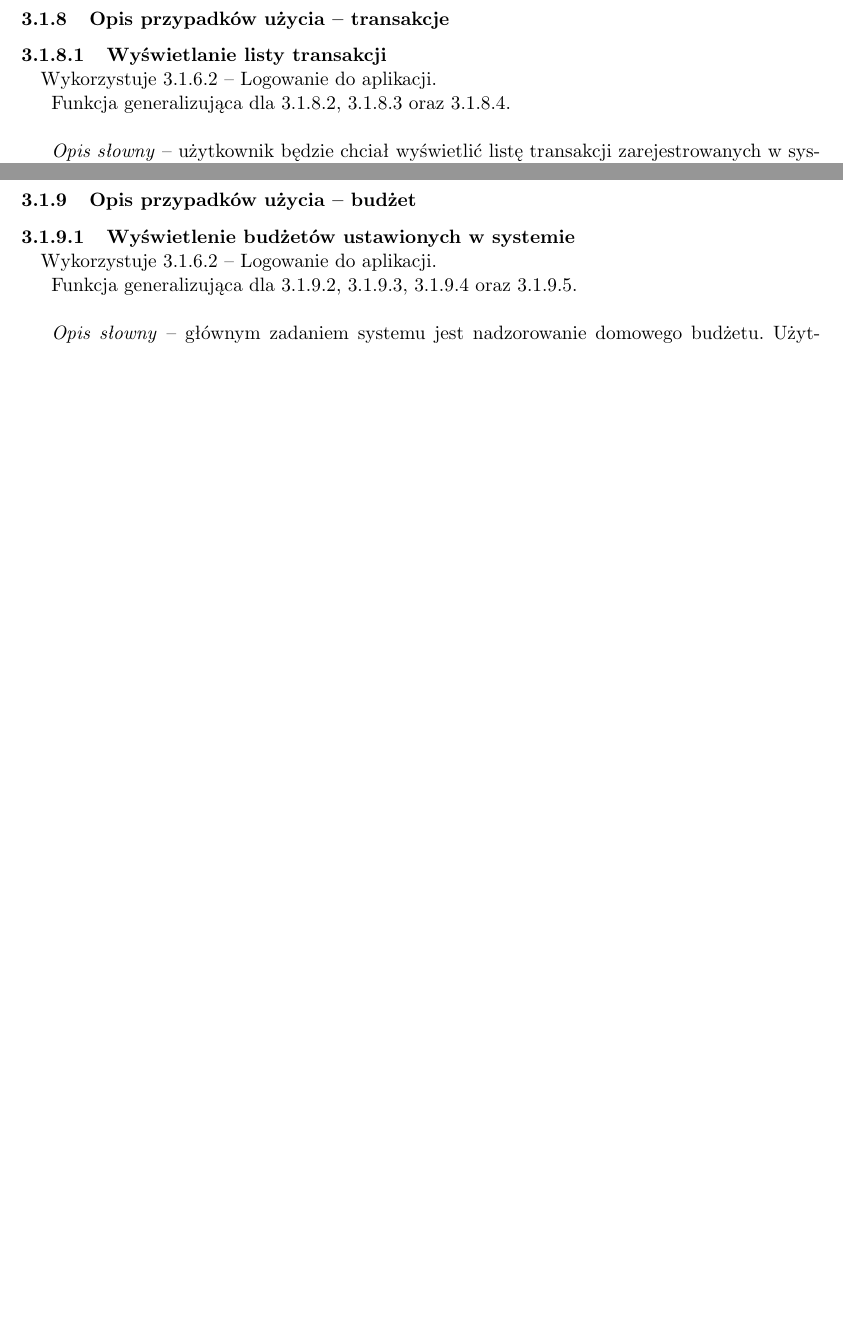
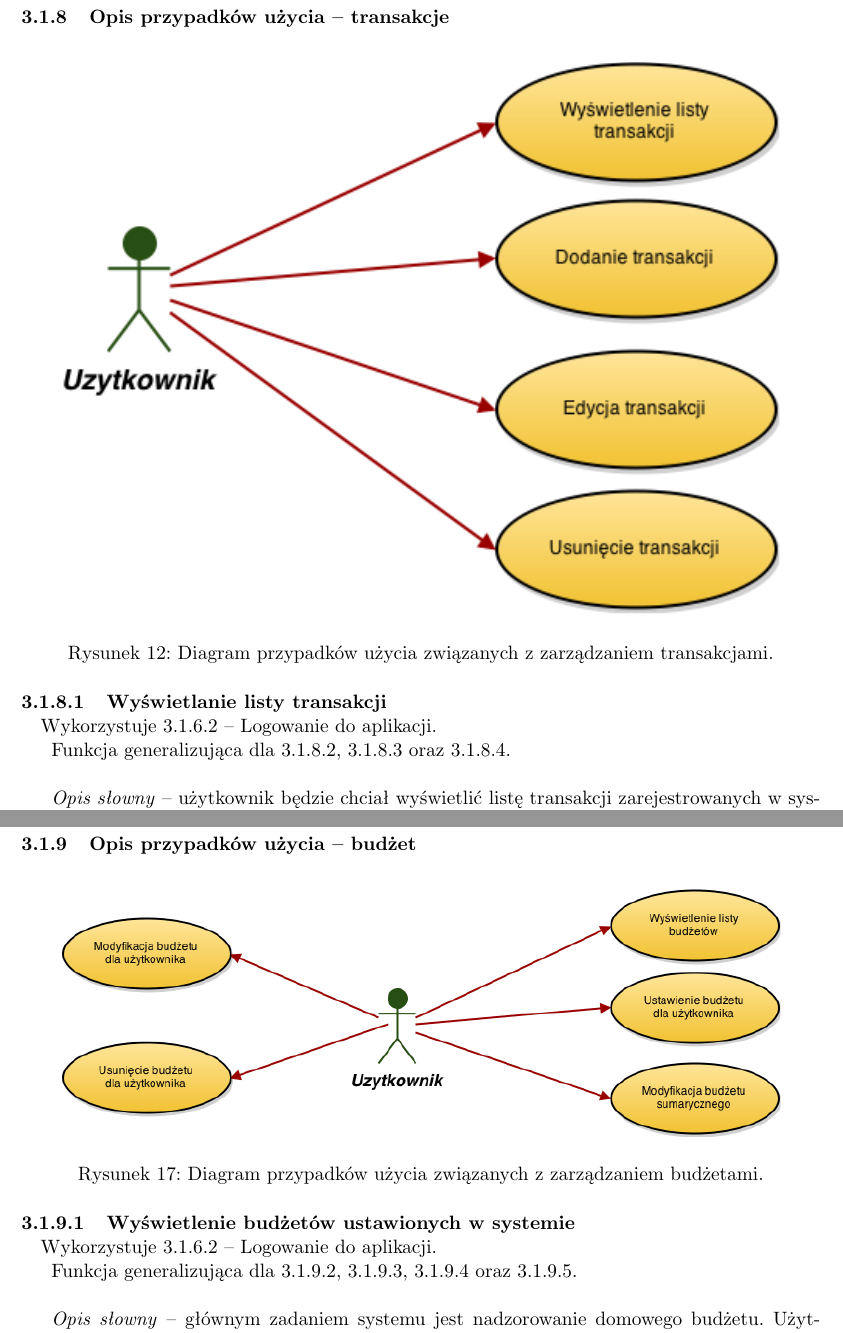
Before and after one commit to mc-suchecki/APSI, a LaTeX document (document.tex, which reads tex/requirements.tex): two parts of pages 19 and 26 of 42 before the commit and two parts of pages 20 and 27 of 43 after it, joined at a grey line, cut so that both start at the same text, the shorter picture padded with empty space. Compiled offline with pdfLaTeX.

Commit message:
Added use case diagrams

```diff
--- a/tex/requirements.tex
+++ b/tex/requirements.tex
@@ -394,7 +394,11 @@ Funkcja~specjalizująca~dla~\ref{par:accountsView}~--~Wyświetlanie listy kont.\
 
 \subsubsection{Opis przypadków użycia -- transakcje}
 
-% TODO diagram przypadków użycia - Daniel
+\begin{figure}[H]
+  \centering
+  \includegraphics[width=0.9\textwidth]{images/transactions_use_cases.png}
+  \caption{Diagram przypadków użycia związanych z~zarządzaniem transakcjami.}
+\end{figure}
 
 \paragraph{Wyświetlanie listy transakcji\newline}
 \label{par:transactionsView}
@@ -545,7 +549,11 @@ Funkcja~specjalizująca~dla~\ref{par:transactionsView}~--~Wyświetlanie listy tr
 
 \subsubsection{Opis przypadków użycia -- budżet}
 
-% TODO diagram przypadków użycia - Daniel
+\begin{figure}[H]
+  \centering
+  \includegraphics[width=0.9\textwidth]{images/budgets_use_cases.png}
+  \caption{Diagram przypadków użycia związanych z~zarządzaniem budżetami.}
+\end{figure}
 
 \paragraph{Wyświetlenie budżetów ustawionych w systemie\newline}
 \label{par:budgetsList}
```
Also changed, not shown: images/budgets_use_cases.png (added), images/transactions_use_cases.png (added).
